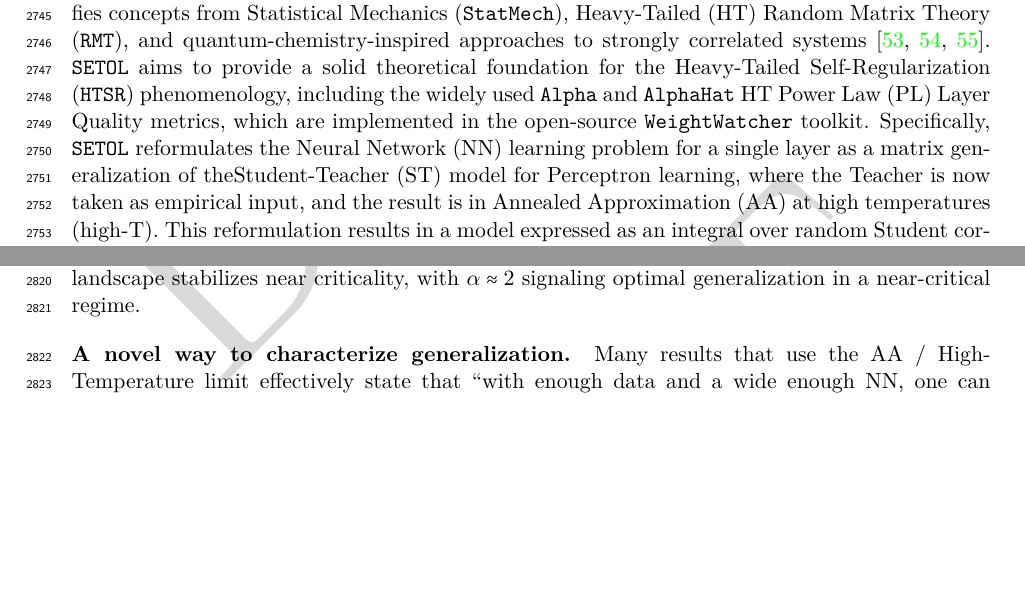
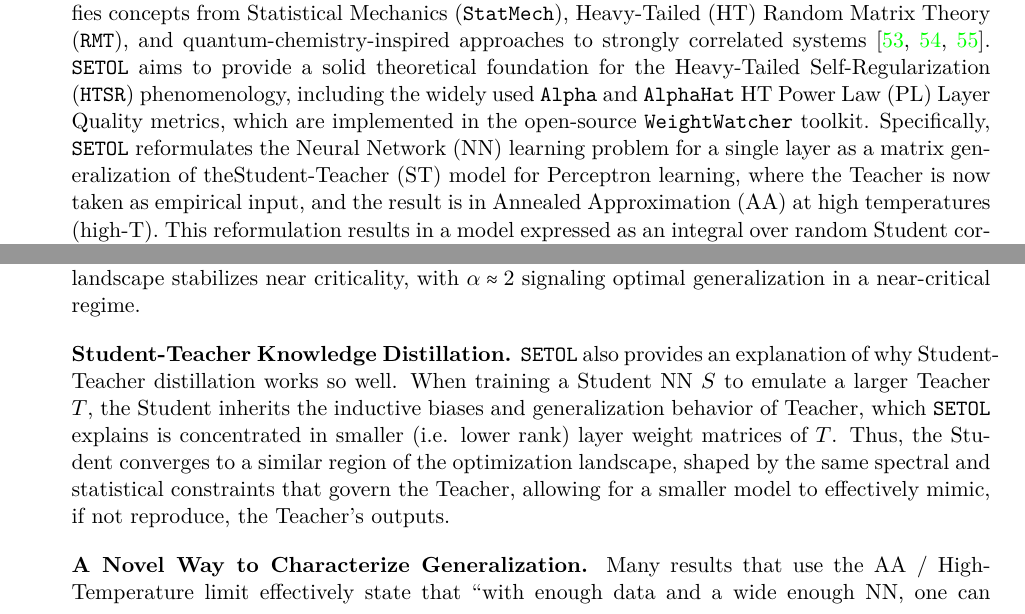
Before and after one commit to CalculatedContent/setol_paper, a LaTeX paper (ww_semiempirical_TRfmt.tex, which reads sections/700_discussion.tex): two parts of pages 104 and 105 of 143 before the commit and two parts of pages 104 and 105 of 144 after it, joined at a grey line, cut so that both start at the same text, the shorter picture padded with empty space. Compiled offline with pdfLaTeX.

Commit message:
1 pass before ready for the archive

```diff
--- a/sections/700_discussion.tex
+++ b/sections/700_discussion.tex
@@ -92,7 +92,16 @@ A key question in deep learning theory is why large neural networks achieve stro
 
 \vspace{1em}
 \noindent
-\textbf{A novel way to characterize generalization.}
+\textbf{Student-Teacher Knowledge Distillation.}
+\SETOL also provides an explanation of why Student-Teacher distillation works so well.
+When training a Student NN $S$ to emulate a larger Teacher $T$, the Student inherits the inductive biases and generalization behavior of Teacher, which \SETOL explains is concentrated in smaller (i.e. lower rank) layer weight matrices of $T$.
+Thus, the Student converges to a similar region of the optimization landscape, shaped by the same spectral and statistical constraints that govern the Teacher, allowing
+for a smaller model to effectively mimic, if not reproduce, the Teacher's outputs.
+
+
+\vspace{1em}
+\noindent
+\textbf{A Novel Way to Characterize Generalization.}
 Many results that use the AA / High-Temperature limit effectively state that ``with enough data and a wide enough NN, one can learn anything''. But how much is ``enough''? \SETOL takes this one step further by giving useful empirical measures that converge to the same Ideal, whose progress can be precisely tracked in finite settings. Our experimental results show that this occurs both in a simple model, as well as in large production models. These measures strongly indicate the point at which further learning in a particular layer will be counterproductive.
 
 \vspace{1em}
--- a/ww_semiempirical_TRfmt.tex
+++ b/ww_semiempirical_TRfmt.tex
@@ -10,14 +10,14 @@
 \setlength{\defbaselineskip}{\baselineskip}
 
 \usepackage{lmodern}
-\usepackage{draftwatermark}
+%\usepackage{draftwatermark}
 % Customize the watermark
-\SetWatermarkText{DRAFT}
+%\SetWatermarkText{DRAFT}
 % \SetWatermarkScale{5}
-\SetWatermarkColor[gray]{0.85}
+%\SetWatermarkColor[gray]{0.85}
 
-\usepackage{lineno}
-\linenumbers
+%\usepackage{lineno}
+%\linenumbers
 
 %-----------------------------------------------------------------------!
 \input{macros/packages}
```
